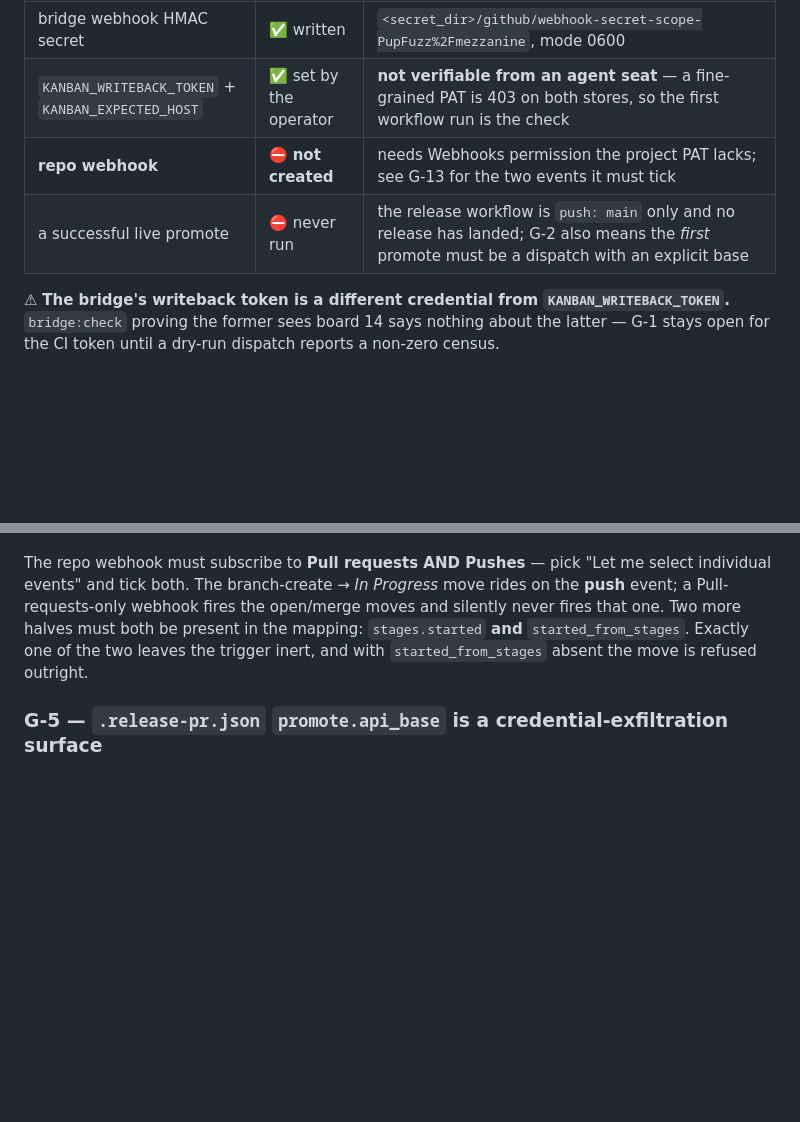
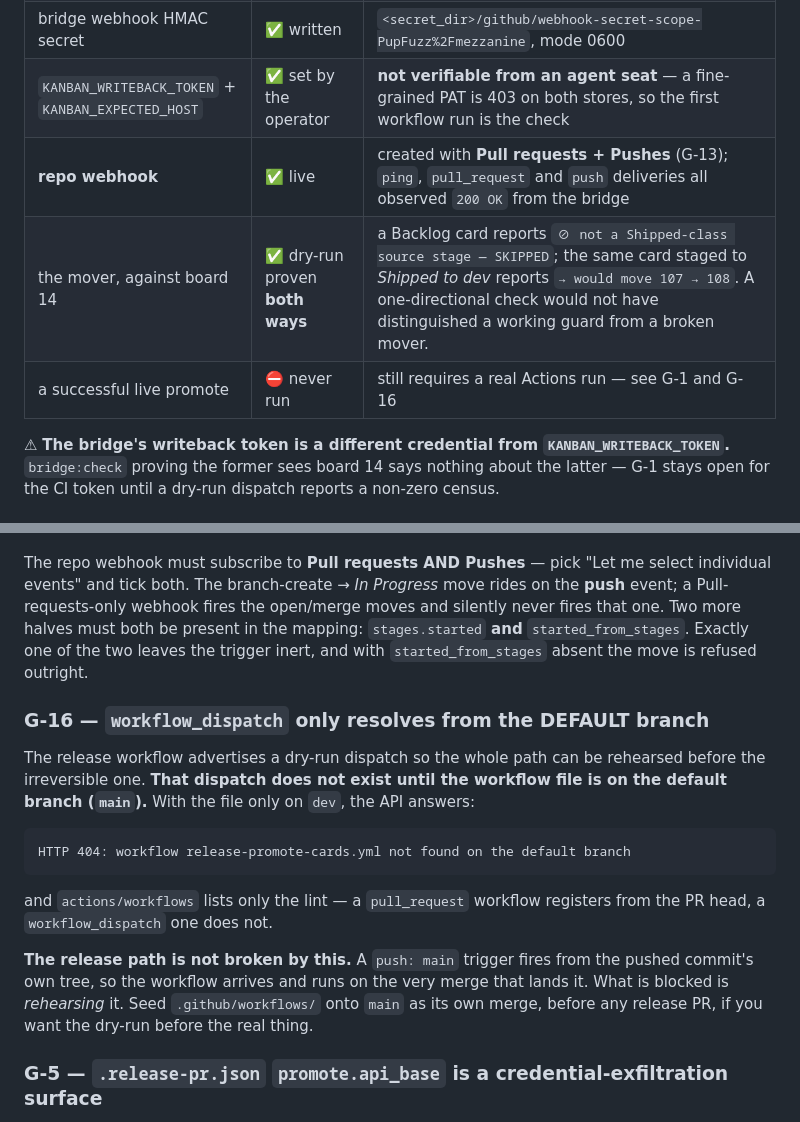
Before and after one commit to PupFuzz/mezzanine, a Markdown page: docs/KANBAN.md, 2 parts joined by grey strips. GitHub-like rendering; blank space fills up the shorter version.

Commit message:
docs(kanban): the dry-run dispatch does not exist until the workflow is on main (#2)
The doc offered a workflow_dispatch rehearsal as an operator convenience. It is
not dispatchable while the file lives only on dev - GitHub resolves
workflow_dispatch from the default branch, and the API 404s. Records that as
G-16, including why the release path itself is unaffected: a push:main trigger
fires from the pushed commit's own tree, so the workflow runs on the merge that
lands it. Only the rehearsal is blocked.

Also updates the state table to what is now measured rather than pending: the
webhook is live with both event types observed 200 OK, and the mover is dry-run
proven in BOTH directions - guarded from Backlog, would-move from Shipped. A
one-directional check could not tell a working guard from a broken mover.


Claude-Session: https://claude.ai/code/session_013oZ2AgLEmXS7mVgsifgFoJ

Co-authored-by: Claude Opus 5 (1M context) <noreply@anthropic.com>

````diff
--- a/docs/KANBAN.md
+++ b/docs/KANBAN.md
@@ -19,8 +19,9 @@ read them as reference, not as a to-do list. What is true right now:
 | bridge `writeback.json` mapping | ✅ deployed | validated through the bridge's own loader in a temp config dir **before** deploying (G-4 makes a bad edit fail every repo closed), with two negative controls proven to throw; `bridge:check` green afterwards |
 | bridge webhook HMAC secret | ✅ written | `<secret_dir>/github/webhook-secret-scope-PupFuzz%2Fmezzanine`, mode 0600 |
 | `KANBAN_WRITEBACK_TOKEN` + `KANBAN_EXPECTED_HOST` | ✅ set by the operator | **not verifiable from an agent seat** — a fine-grained PAT is 403 on both stores, so the first workflow run is the check |
-| **repo webhook** | ⛔ **not created** | needs Webhooks permission the project PAT lacks; see G-13 for the two events it must tick |
-| a successful live promote | ⛔ never run | the release workflow is `push: main` only and no release has landed; G-2 also means the *first* promote must be a dispatch with an explicit base |
+| **repo webhook** | ✅ live | created with **Pull requests + Pushes** (G-13); `ping`, `pull_request` and `push` deliveries all observed `200 OK` from the bridge |
+| the mover, against board 14 | ✅ dry-run proven **both ways** | a Backlog card reports `⊘ not a Shipped-class source stage — SKIPPED`; the same card staged to *Shipped to dev* reports `→ would move 107 → 108`. A one-directional check would not have distinguished a working guard from a broken mover. |
+| a successful live promote | ⛔ never run | still requires a real Actions run — see G-1 and G-16 |
 
 ⚠ **The bridge's writeback token is a different credential from `KANBAN_WRITEBACK_TOKEN`.**
 `bridge:check` proving the former sees board 14 says nothing about the latter — G-1 stays open
@@ -125,6 +126,23 @@ one. Two more halves must both be present in the mapping: `stages.started` **and
 `started_from_stages`. Exactly one of the two leaves the trigger inert, and with
 `started_from_stages` absent the move is refused outright.
 
+### G-16 — `workflow_dispatch` only resolves from the DEFAULT branch
+The release workflow advertises a dry-run dispatch so the whole path can be rehearsed before
+the irreversible one. **That dispatch does not exist until the workflow file is on the default
+branch (`main`).** With the file only on `dev`, the API answers:
+
+```
+HTTP 404: workflow release-promote-cards.yml not found on the default branch
+```
+
+and `actions/workflows` lists only the lint — a `pull_request` workflow registers from the PR
+head, a `workflow_dispatch` one does not.
+
+**The release path is not broken by this.** A `push: main` trigger fires from the pushed
+commit's own tree, so the workflow arrives and runs on the very merge that lands it. What is
+blocked is *rehearsing* it. Seed `.github/workflows/` onto `main` as its own merge, before any
+release PR, if you want the dry-run before the real thing.
+
 ### G-5 — `.release-pr.json` `promote.api_base` is a credential-exfiltration surface
 It is PR-editable, and it is where `KANBAN_WRITEBACK_TOKEN` gets sent. That is why the
 committed value is a scrubbed placeholder and the real base is a repo variable. **Treat any
````
